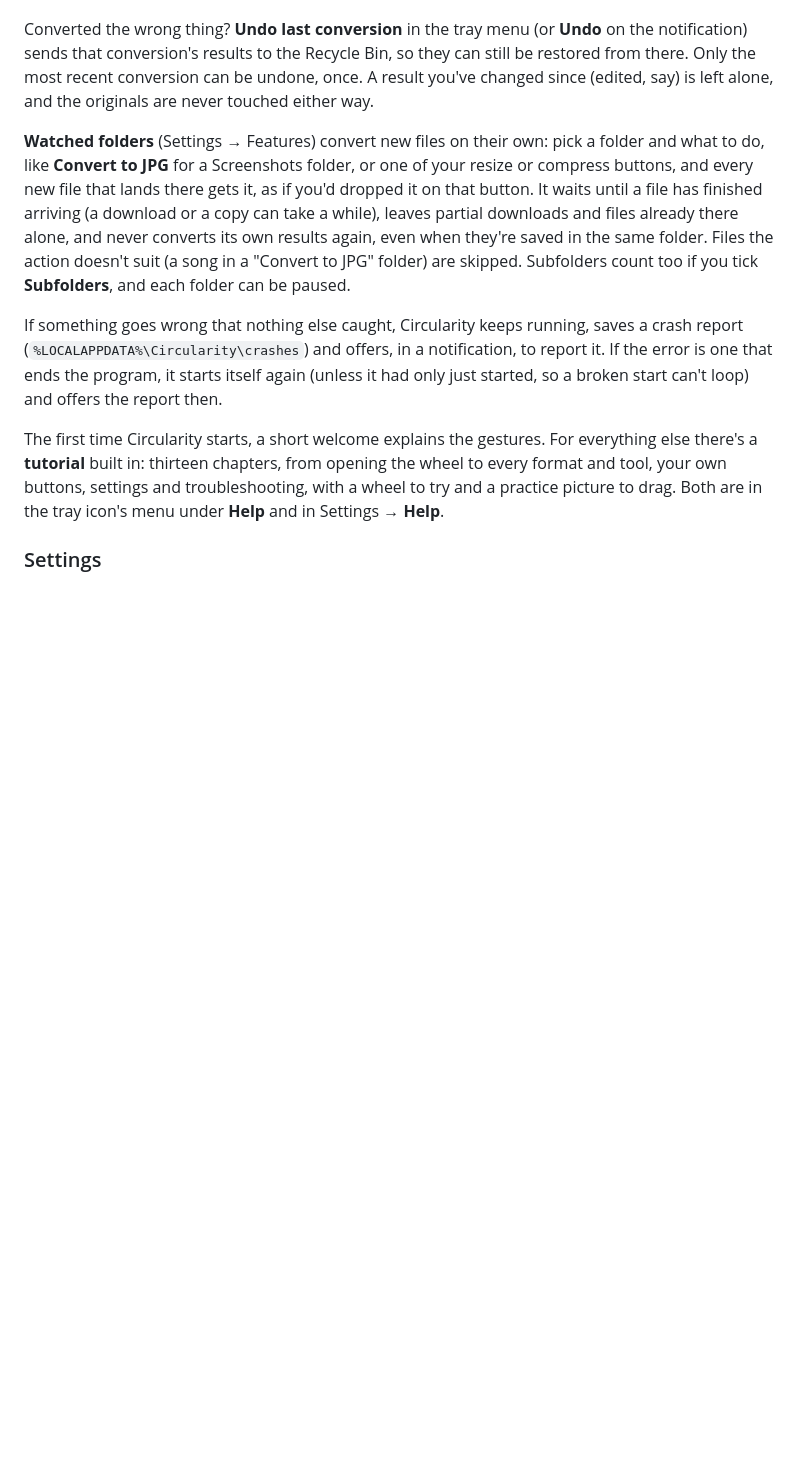
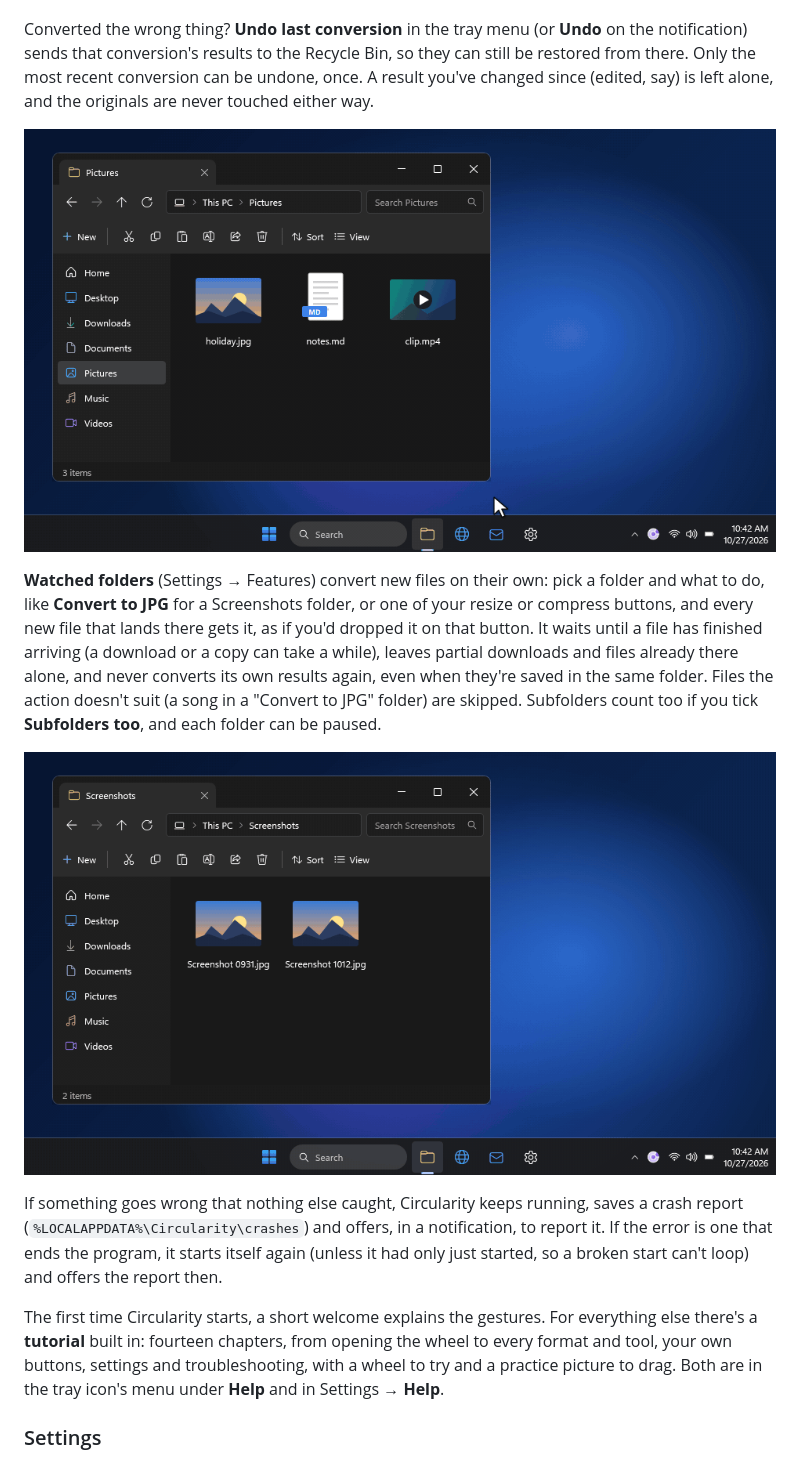
Before and after one commit to AtharvGogia/Circularity-for-Windows, a Markdown page: README.md, the part around one of its changes. Drawn GitHub-style; pictures changed too: docs/media/undo.gif (added), docs/media/watched-folder.gif (added); blank space fills up the shorter version.

```diff
--- a/README.md
+++ b/README.md
@@ -163,13 +166,17 @@ notification) sends that conversion's results to the Recycle Bin, so they can st
 there. Only the most recent conversion can be undone, once. A result you've changed since (edited,
 say) is left alone, and the originals are never touched either way.
 
+![Converting holiday.jpg to PNG by mistake, then Undo on the notification: the PNG goes to the Recycle Bin](docs/media/undo.gif)
+
 **Watched folders** (Settings → Features) convert new files on their own: pick a folder and what
 to do, like **Convert to JPG** for a Screenshots folder, or one of your resize or compress buttons,
 and every new file that lands there gets it, as if you'd dropped it on that button. It waits until a
 file has finished arriving (a download or a copy can take a while), leaves partial downloads and
 files already there alone, and never converts its own results again, even when they're saved in the
 same folder. Files the action doesn't suit (a song in a "Convert to JPG" folder) are skipped.
-Subfolders count too if you tick **Subfolders**, and each folder can be paused.
+Subfolders count too if you tick **Subfolders too**, and each folder can be paused.
+
+![A watched Screenshots folder: a new screenshot lands as a PNG, and a JPG of it turns up by itself](docs/media/watched-folder.gif)
 
 If something goes wrong that nothing else caught, Circularity keeps running, saves a crash report
 (`%LOCALAPPDATA%\Circularity\crashes`) and offers, in a notification, to report it. If the error is
@@ -177,7 +184,7 @@ one that ends the program, it starts itself again (unless it had only just start
 can't loop) and offers the report then.
 
 The first time Circularity starts, a short welcome explains the gestures. For everything else there's
-a **tutorial** built in: thirteen chapters, from opening the wheel to every format and tool, your own
+a **tutorial** built in: fourteen chapters, from opening the wheel to every format and tool, your own
 buttons, settings and troubleshooting, with a wheel to try and a practice picture to drag. Both are in
 the tray icon's menu under **Help** and in Settings → **Help**.
 
```
Also changed, not shown: other parts of README.md (+6 -3 lines), docs/releases/0.6.0.md (+5 -1 lines), docs/media/appearance.gif, docs/media/drag.gif, docs/media/keyboard.gif, docs/media/two-arcs.gif (added), 7 other files.
